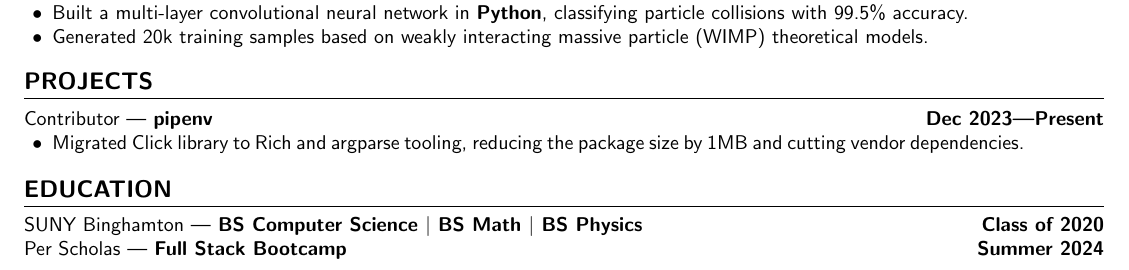
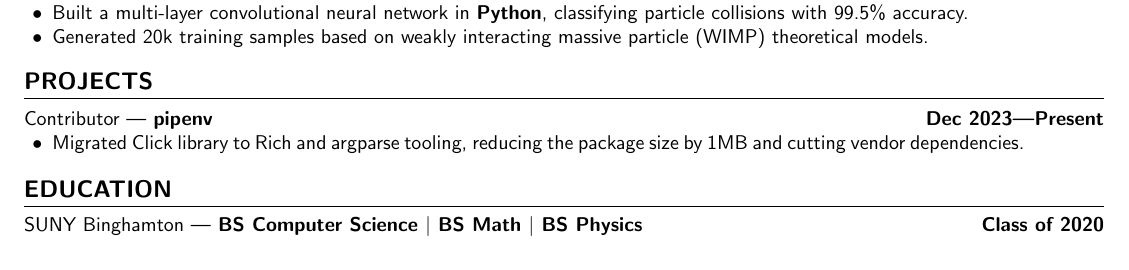
Before and after one commit to aidencullo/resume, a LaTeX CV (resume.tex): part of the page, cut so that both start at the same text. Compiled offline with pdfLaTeX.

Commit message:
remove per scholas

```diff
--- a/resume.tex
+++ b/resume.tex
@@ -301,7 +301,6 @@ Seasoned full stack developer with 3+ years of experience in database management
 \section{education}
 
 \noindent SUNY Binghamton\workdividor\textbf{BS Computer Science $\vert$ BS Math $\vert$ BS Physics} \hfill \textbf{Class of 2020}\\
-Per Scholas\workdividor\textbf{Full Stack Bootcamp} \hfill \textbf{Summer 2024}
 
 
 
```
